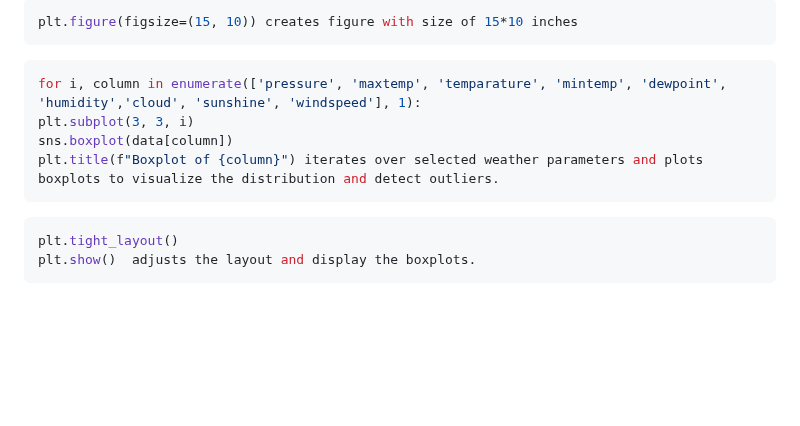
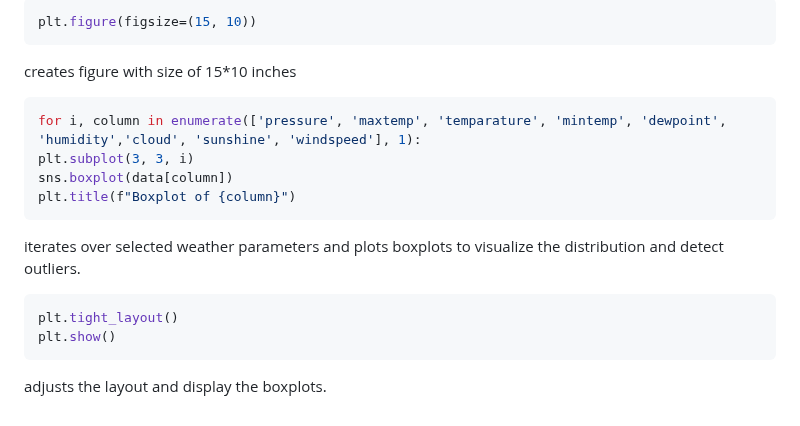
Before and after one commit to dhanuvagman006/RainPrediction, a Markdown page: rainn.md, the part around one of its changes. Drawn GitHub-style; blank space fills up the shorter version.

````diff
--- a/rainn.md
+++ b/rainn.md
@@ -102,17 +131,22 @@ plt.show() Generates heatmap displaying correlation between weather parameters.
 
 ```python
-plt.figure(figsize=(15, 10)) creates figure with size of 15*10 inches
+plt.figure(figsize=(15, 10))
 ```
+creates figure with size of 15*10 inches
+
 
 
   ```python
   for i, column in enumerate(['pressure', 'maxtemp', 'temparature', 'mintemp', 'dewpoint', 'humidity','cloud', 'sunshine', 'windspeed'], 1):
   plt.subplot(3, 3, i)
   sns.boxplot(data[column])
-  plt.title(f"Boxplot of {column}") iterates over selected weather parameters and plots  boxplots to visualize the distribution and detect outliers.
+  plt.title(f"Boxplot of {column}")
   ```
+  iterates over selected weather parameters and plots  boxplots to visualize the distribution and detect outliers.
+
 
 ```python
 plt.tight_layout()
-plt.show()  adjusts the layout and display the boxplots.
+plt.show()
 ```
+adjusts the layout and display the boxplots.
````
Also changed, not shown: other parts of rainn.md (+44 -15 lines).
